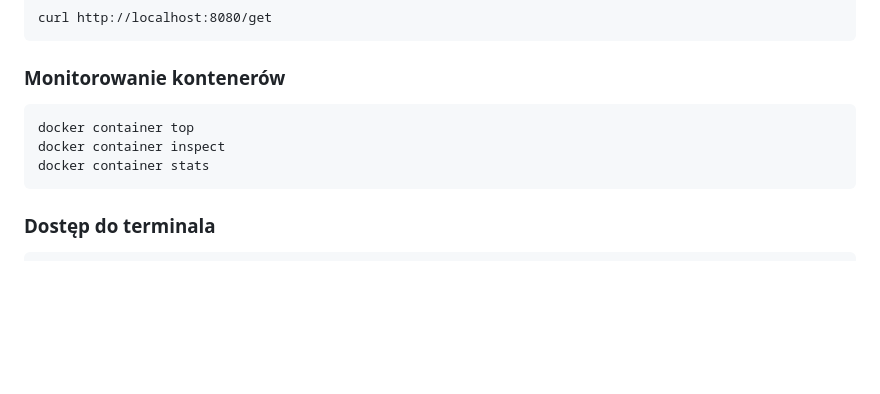
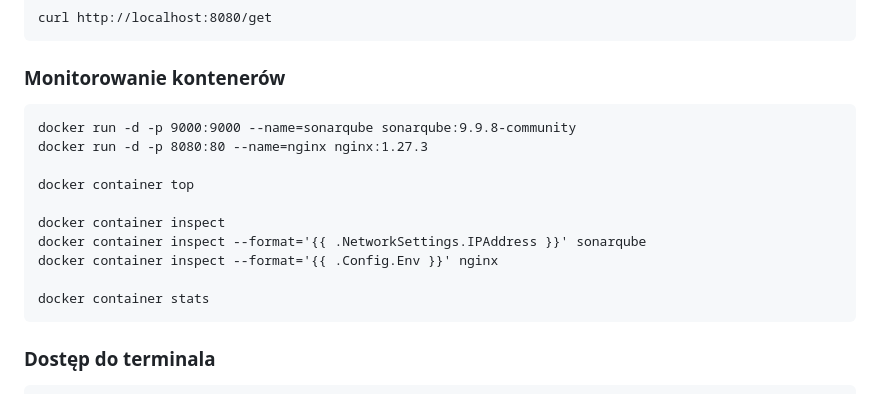
Before and after one commit to pnowy/docker-course, a Markdown page: komendy.md, the part around the change. Rendered like a GitHub page; blank space fills up the shorter version.

Commit message:
feat: commands update

````diff
--- a/komendy.md
+++ b/komendy.md
@@ -40,8 +40,15 @@ curl http://localhost:8080/get
 ### Monitorowanie kontenerów
 
 ```
+docker run -d -p 9000:9000 --name=sonarqube sonarqube:9.9.8-community
+docker run -d -p 8080:80 --name=nginx nginx:1.27.3
+
 docker container top
+
 docker container inspect
+docker container inspect --format='{{ .NetworkSettings.IPAddress }}' sonarqube
+docker container inspect --format='{{ .Config.Env }}' nginx
+
 docker container stats
 ```
 
````
